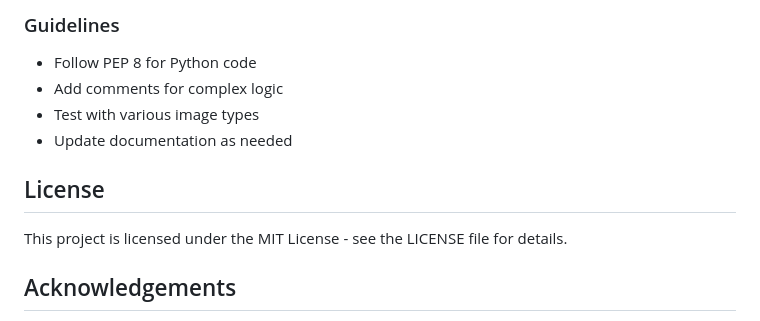
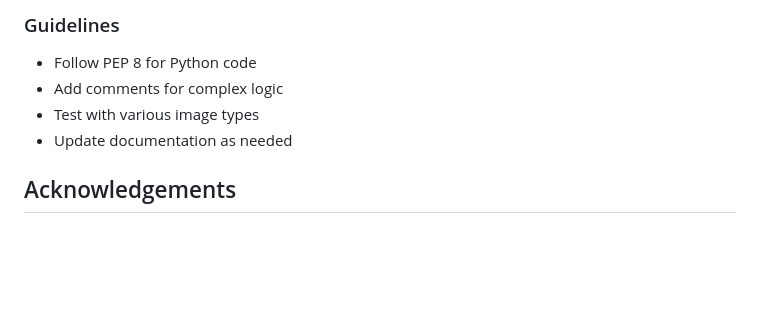
Before and after one commit to danvrg12/CIO-Eye-Disease-Detection-System, a Markdown page: README.md, the part around the change. Rendered like a GitHub page; blank space fills up the shorter version.

```diff
--- a/README.md
+++ b/README.md
@@ -155,10 +155,6 @@ Contributions are welcome! Here's how you can help:
 - Test with various image types
 - Update documentation as needed
 
-## License
-
-This project is licensed under the MIT License - see the LICENSE file for details.
-
 ## Acknowledgements
 
 - **TensorFlow/Keras** - Deep learning framework
```
